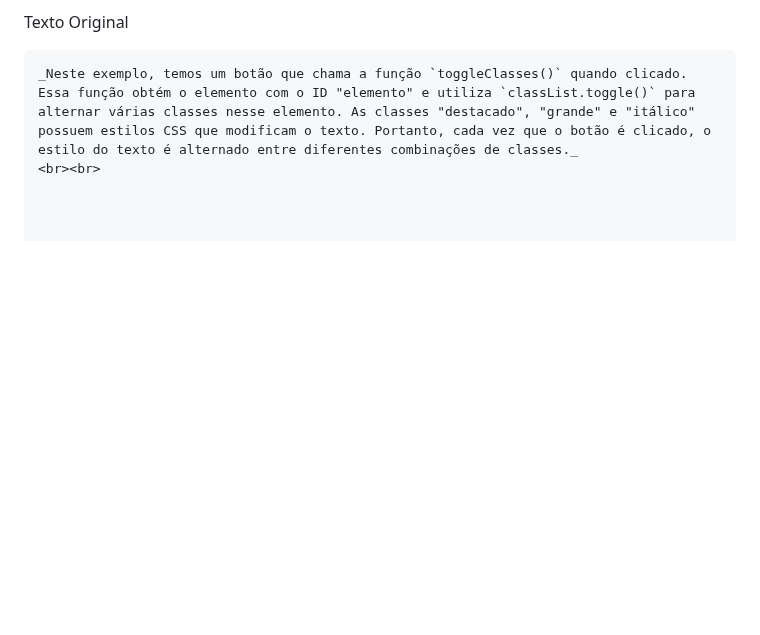
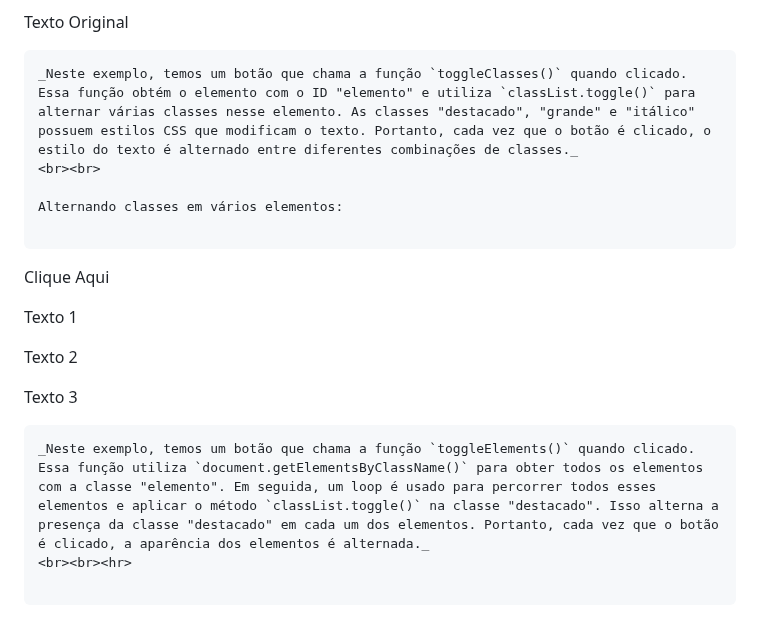
Before and after one commit to luanaalvessoares/javascript, a Markdown page: studies/event-methods.md, the part around the change. GitHub-like rendering; blank space fills up the shorter version.

Commit message:
toggle quarto exemplo

````diff
--- a/studies/event-methods.md
+++ b/studies/event-methods.md
@@ -307,3 +307,30 @@ Alternando várias classes:
 ```
 _Neste exemplo, temos um botão que chama a função `toggleClasses()` quando clicado. Essa função obtém o elemento com o ID "elemento" e utiliza `classList.toggle()` para alternar várias classes nesse elemento. As classes "destacado", "grande" e "itálico" possuem estilos CSS que modificam o texto. Portanto, cada vez que o botão é clicado, o estilo do texto é alternado entre diferentes combinações de classes._
 <br><br>
+
+Alternando classes em vários elementos:
+
+```
+<button onclick="toggleElements()">Clique Aqui</button>
+<p class="elemento">Texto 1</p>
+<p class="elemento">Texto 2</p>
+<p class="elemento">Texto 3</p>
+
+<script>
+  function toggleElements() {
+    var elementos = document.getElementsByClassName('elemento');
+    for (var i = 0; i < elementos.length; i++) {
+      elementos[i].classList.toggle('destacado');
+    }
+  }
+</script>
+
+<style>
+  .destacado {
+    color: red;
+    font-weight: bold;
+  }
+</style>
+```
+_Neste exemplo, temos um botão que chama a função `toggleElements()` quando clicado. Essa função utiliza `document.getElementsByClassName()` para obter todos os elementos com a classe "elemento". Em seguida, um loop é usado para percorrer todos esses elementos e aplicar o método `classList.toggle()` na classe "destacado". Isso alterna a presença da classe "destacado" em cada um dos elementos. Portanto, cada vez que o botão é clicado, a aparência dos elementos é alternada._
+<br><br><hr>
````
